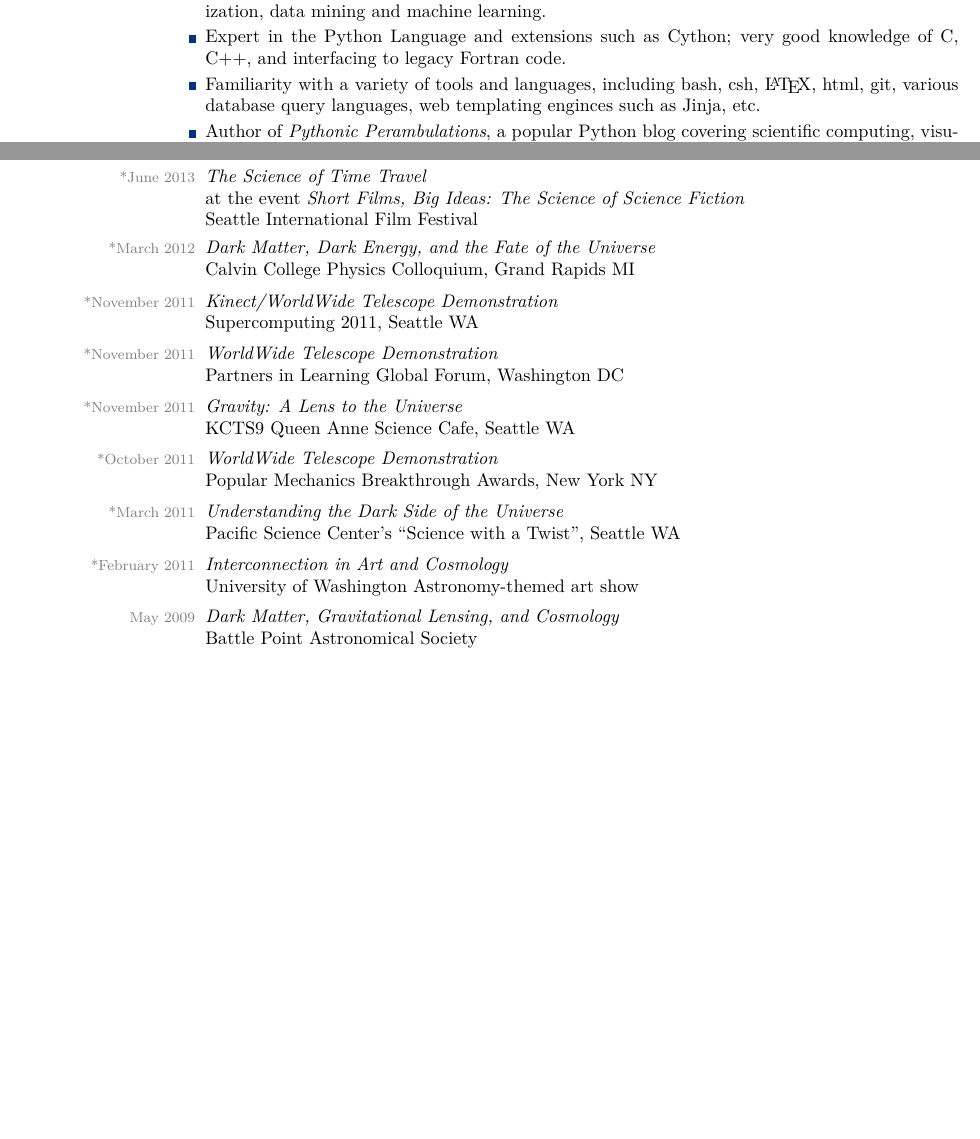
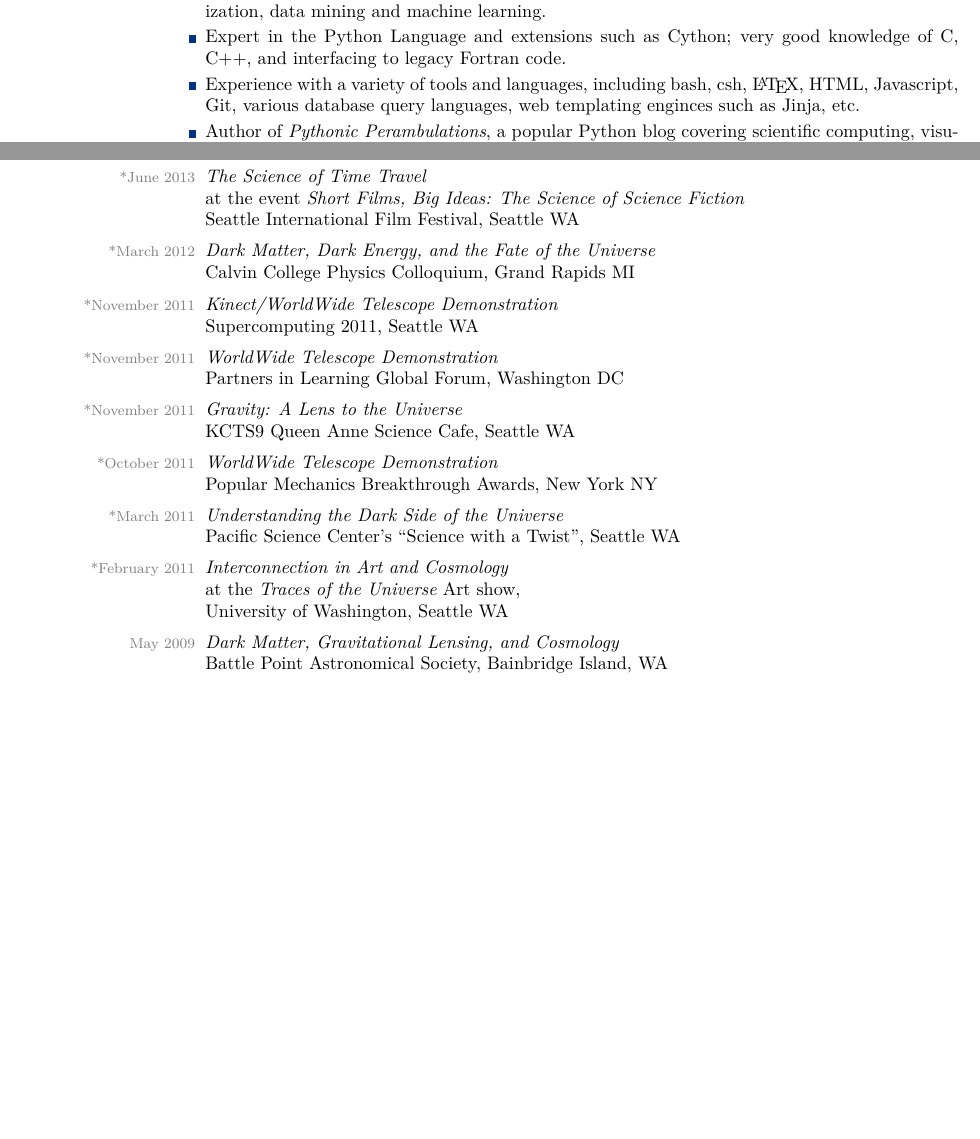
Before and after one commit to jakevdp/website, a LaTeX CV (CV/CV.tex): two parts of pages 2 and 4 of 5, joined at a grey line, cut so that both start at the same text. Compiled offline with pdfLaTeX.

Commit message:
reword CV

```diff
--- a/CV/CV.tex
+++ b/CV/CV.tex
@@ -380,9 +380,9 @@ scientific computing tools.
       learning.
     \item[\mydot] Expert in the Python Language and extensions such as Cython;
       very good knowledge of C, C++, and interfacing to legacy Fortran code.
-    \item[\mydot] Familiarity with a variety of tools and languages, including
-      bash, csh, \LaTeX{}, html, git, various database query languages,
-      web templating enginces such as Jinja, etc.
+    \item[\mydot] Experience with a variety of tools and languages, including
+      bash, csh, \LaTeX{}, HTML, Javascript, Git, various database query
+      languages, web templating enginces such as Jinja, etc.
     \item[\mydot] Author of {\it Pythonic Perambulations}, a popular Python
       blog covering scientific computing, visualization, and whimsical
       distractions: \href{http://jakevdp.github.io}{http://jakevdp.github.io}
@@ -593,7 +593,7 @@ scientific computing tools.
   \dateonly[*June 2013]{
     {\it The Science of Time Travel}\\
     at the event {\it Short Films, Big Ideas: The Science of Science Fiction}\\
-    Seattle International Film Festival
+    Seattle International Film Festival, Seattle WA
   }
 
   \dateonly[*March 2012]{
@@ -628,12 +628,13 @@ scientific computing tools.
 
   \dateonly[*February 2011]{
     {\it Interconnection in Art and Cosmology}\\
-    University of Washington Astronomy-themed art show
+    at the {\it Traces of the Universe} Art show,\\
+    University of Washington, Seattle WA
   }
 
   \dateonly[May 2009]{
     {\it Dark Matter, Gravitational Lensing, and Cosmology}\\
-    Battle Point Astronomical Society
+    Battle Point Astronomical Society, Bainbridge Island, WA
   }
 
 
```
